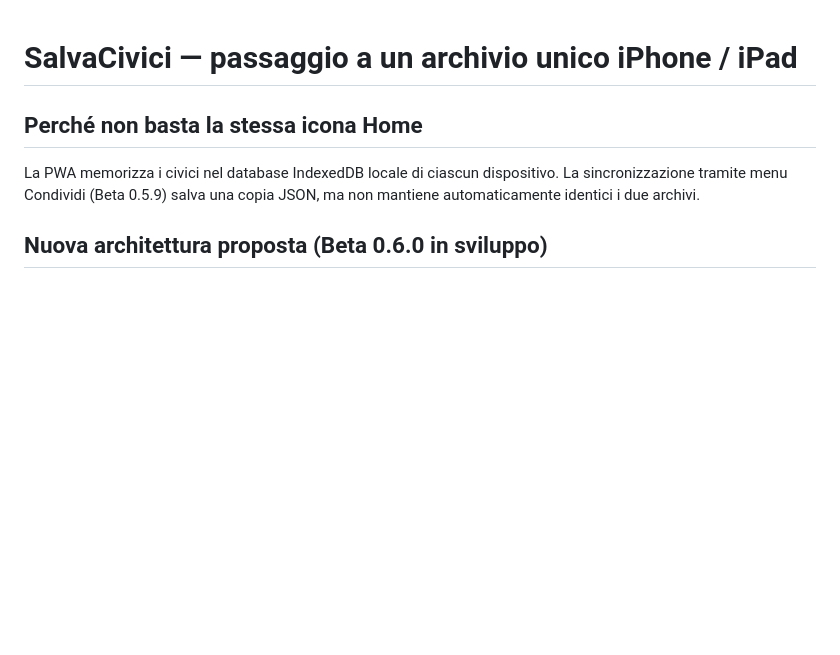
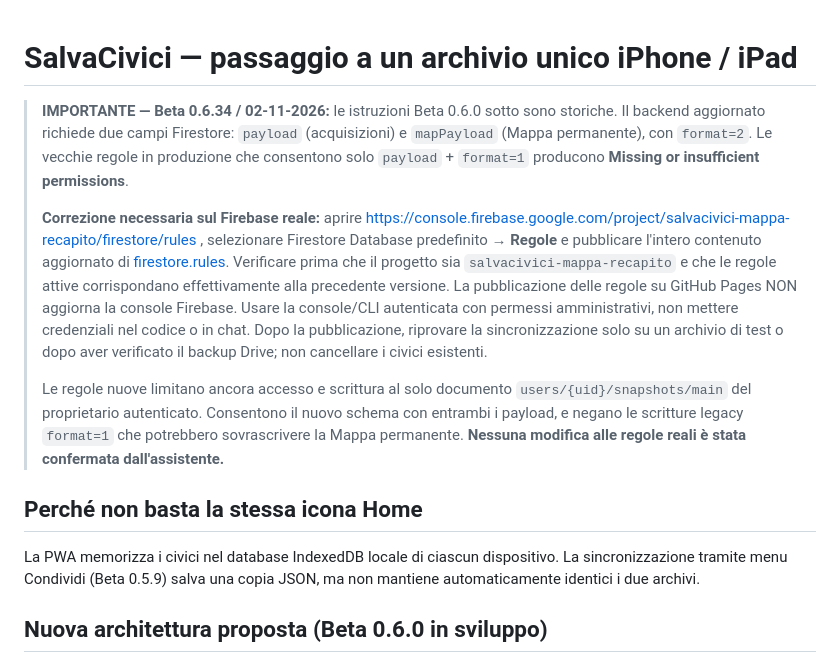
Before and after one commit to tetzuya84/salvacivici-mappa-recapito, a Markdown page: CLOUD_SETUP.md, the part around the change. Drawn GitHub-style; blank space fills up the shorter version.

Commit message:
Document Firebase security rules deployment needed for Beta 0.6.34 mapPayload permissions

```diff
--- a/CLOUD_SETUP.md
+++ b/CLOUD_SETUP.md
@@ -1,4 +1,11 @@
 # SalvaCivici — passaggio a un archivio unico iPhone / iPad
+
+> **IMPORTANTE — Beta 0.6.34 / 02-11-2026:** le istruzioni Beta 0.6.0 sotto sono storiche. Il backend aggiornato richiede due campi Firestore: `payload` (acquisizioni) e `mapPayload` (Mappa permanente), con `format=2`. Le vecchie regole in produzione che consentono solo `payload` + `format=1` producono **Missing or insufficient permissions**.
+>
+> **Correzione necessaria sul Firebase reale:** aprire https://console.firebase.google.com/project/salvacivici-mappa-recapito/firestore/rules , selezionare Firestore Database predefinito → **Regole** e pubblicare l'intero contenuto aggiornato di [firestore.rules](firestore.rules). Verificare prima che il progetto sia `salvacivici-mappa-recapito` e che le regole attive corrispondano effettivamente alla precedente versione. La pubblicazione delle regole su GitHub Pages NON aggiorna la console Firebase. Usare la console/CLI autenticata con permessi amministrativi, non mettere credenziali nel codice o in chat. Dopo la pubblicazione, riprovare la sincronizzazione solo su un archivio di test o dopo aver verificato il backup Drive; non cancellare i civici esistenti.
+>
+> Le regole nuove limitano ancora accesso e scrittura al solo documento `users/{uid}/snapshots/main` del proprietario autenticato. Consentono il nuovo schema con entrambi i payload, e negano le scritture legacy `format=1` che potrebbero sovrascrivere la Mappa permanente. **Nessuna modifica alle regole reali è stata confermata dall'assistente.**
+
 
 ## Perché non basta la stessa icona Home
 La PWA memorizza i civici nel database IndexedDB locale di ciascun dispositivo. La sincronizzazione tramite menu Condividi (Beta 0.5.9) salva una copia JSON, ma non mantiene automaticamente identici i due archivi.
```
